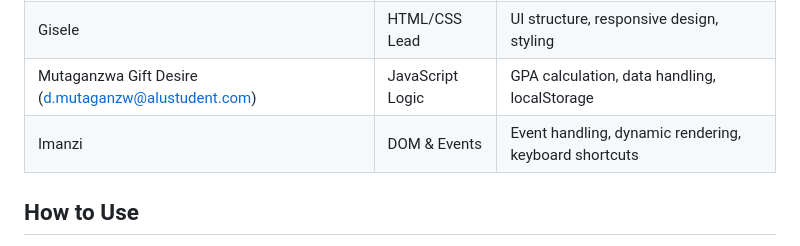
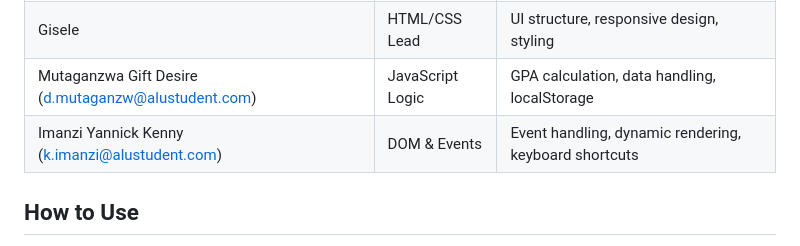
Before and after one commit to Kayle54187/javascript-gpa-calculator-group-project, a Markdown page: README.md, the part around the change. Rendered like a GitHub page.

Commit message:
push README.md

```diff
--- a/README.md
+++ b/README.md
@@ -36,7 +36,7 @@ Our team consists of 4 members:
 | Christian Ingabire Habimana (c.ingabire2@alustudent.com) | Project Manager  | GitHub setup, team coordination, QA testing           |
 | Gisele                                                   | HTML/CSS Lead    | UI structure, responsive design, styling              |
 | Mutaganzwa Gift Desire (d.mutaganzw@alustudent.com)      | JavaScript Logic | GPA calculation, data handling, localStorage          |
-| Imanzi                                                   | DOM & Events     | Event handling, dynamic rendering, keyboard shortcuts |
+| Imanzi Yannick Kenny (k.imanzi@alustudent.com)           | DOM & Events     | Event handling, dynamic rendering, keyboard shortcuts |
 
 ## How to Use
 
```
